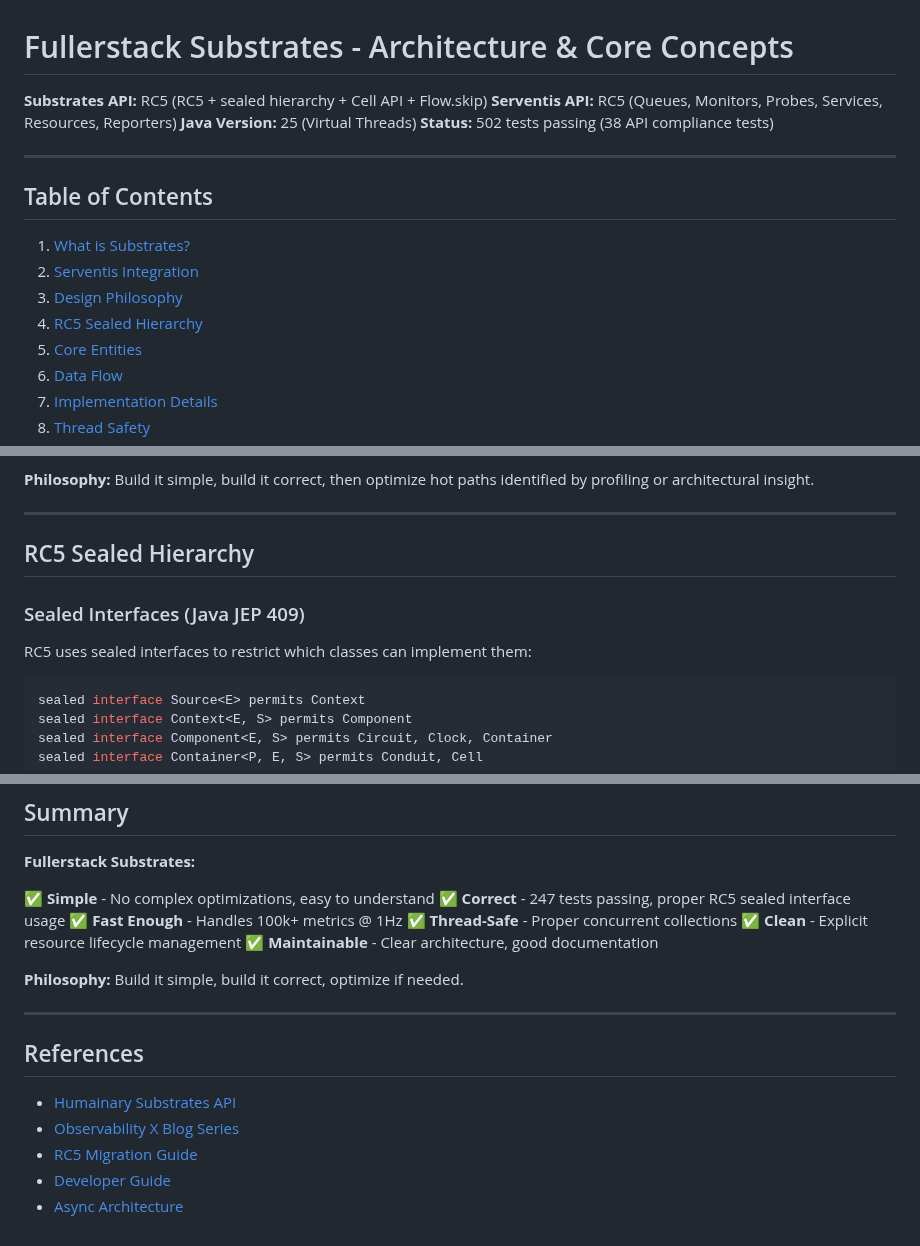
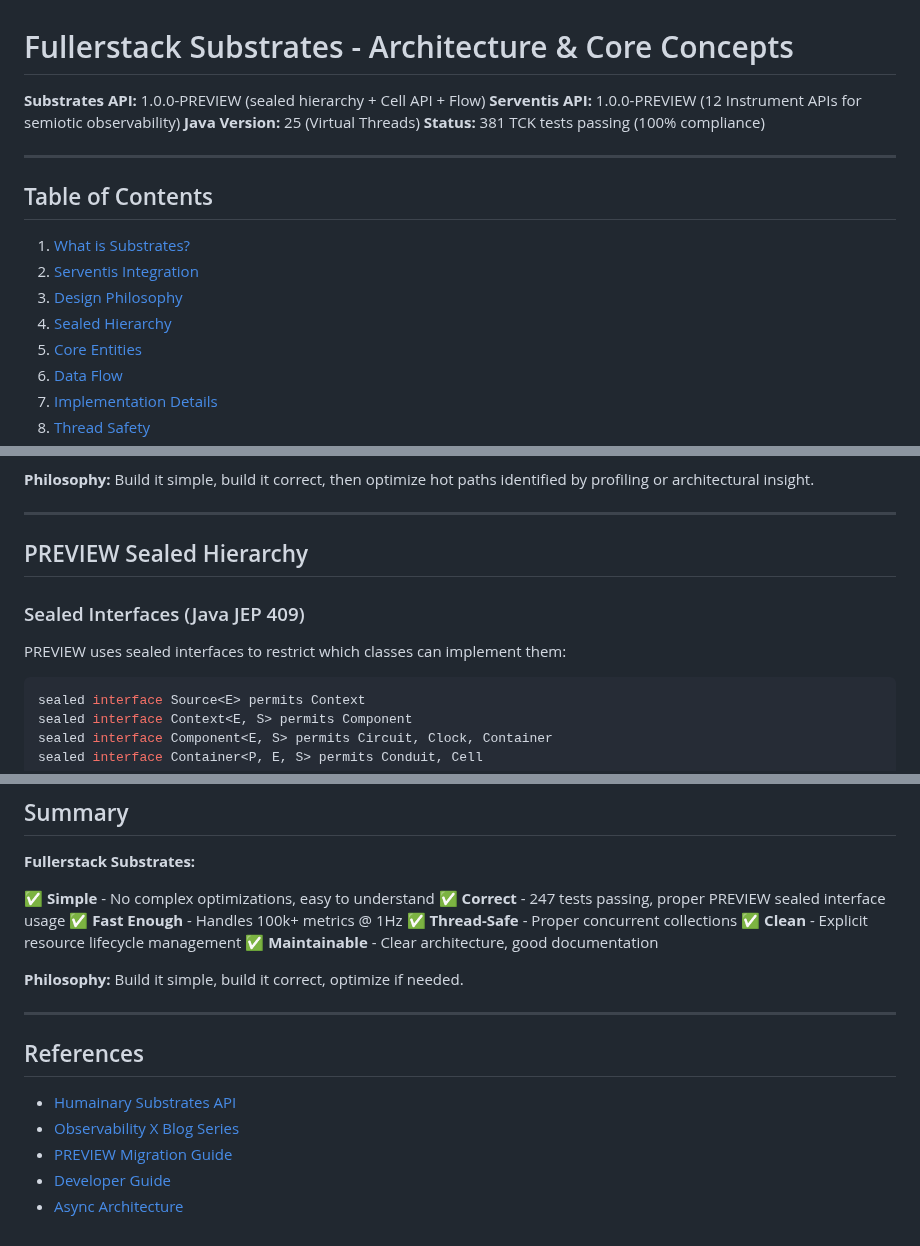
Before and after one commit to fullerstack-io/fullerstack-java, a Markdown page: fullerstack-substrates/docs/ARCHITECTURE.md, 3 parts joined by grey strips. Rendered like a GitHub page.

````diff
--- a/fullerstack-substrates/docs/ARCHITECTURE.md
+++ b/fullerstack-substrates/docs/ARCHITECTURE.md
@@ -1,9 +1,9 @@
 # Fullerstack Substrates - Architecture & Core Concepts
 
-**Substrates API:** RC5 (RC5 + sealed hierarchy + Cell API + Flow.skip)
-**Serventis API:** RC5 (Queues, Monitors, Probes, Services, Resources, Reporters)
+**Substrates API:** 1.0.0-PREVIEW (sealed hierarchy + Cell API + Flow)
+**Serventis API:** 1.0.0-PREVIEW (12 Instrument APIs for semiotic observability)
 **Java Version:** 25 (Virtual Threads)
-**Status:** 502 tests passing (38 API compliance tests)
+**Status:** 381 TCK tests passing (100% compliance)
 
 ---
 
@@ -12,7 +12,7 @@
 1. [What is Substrates?](#what-is-substrates)
 2. [Serventis Integration](#serventis-integration)
 3. [Design Philosophy](#design-philosophy)
-4. [RC5 Sealed Hierarchy](#rc5-sealed-hierarchy)
+4. [Sealed Hierarchy](#sealed-hierarchy)
 5. [Core Entities](#core-entities)
 6. [Data Flow](#data-flow)
 7. [Implementation Details](#implementation-details)
@@ -226,11 +258,11 @@ This is **semiotic observability** - meaning arises from the interplay between s
 
 ---
 
-## RC5 Sealed Hierarchy
+## PREVIEW Sealed Hierarchy
 
 ### Sealed Interfaces (Java JEP 409)
 
-RC5 uses sealed interfaces to restrict which classes can implement them:
+PREVIEW uses sealed interfaces to restrict which classes can implement them:
 
 ```java
 sealed interface Source<E> permits Context
@@ -1245,7 +1277,7 @@ monitors.subscribe(
 **Fullerstack Substrates:**
 
 ✅ **Simple** - No complex optimizations, easy to understand
-✅ **Correct** - 247 tests passing, proper RC5 sealed interface usage
+✅ **Correct** - 247 tests passing, proper PREVIEW sealed interface usage
 ✅ **Fast Enough** - Handles 100k+ metrics @ 1Hz
 ✅ **Thread-Safe** - Proper concurrent collections
 ✅ **Clean** - Explicit resource lifecycle management
@@ -1259,6 +1291,6 @@ monitors.subscribe(
 
 - [Humainary Substrates API](https://github.com/humainary-io/substrates-api-java)
 - [Observability X Blog Series](https://humainary.io/blog/category/observability-x/)
-- [RC5 Migration Guide](../../API-ANALYSIS.md)
+- [PREVIEW Migration Guide](../../API-ANALYSIS.md)
 - [Developer Guide](DEVELOPER-GUIDE.md)
 - [Async Architecture](ASYNC-ARCHITECTURE.md)
````
Also changed, not shown: other parts of fullerstack-substrates/docs/ARCHITECTURE.md (+48 -16 lines).
